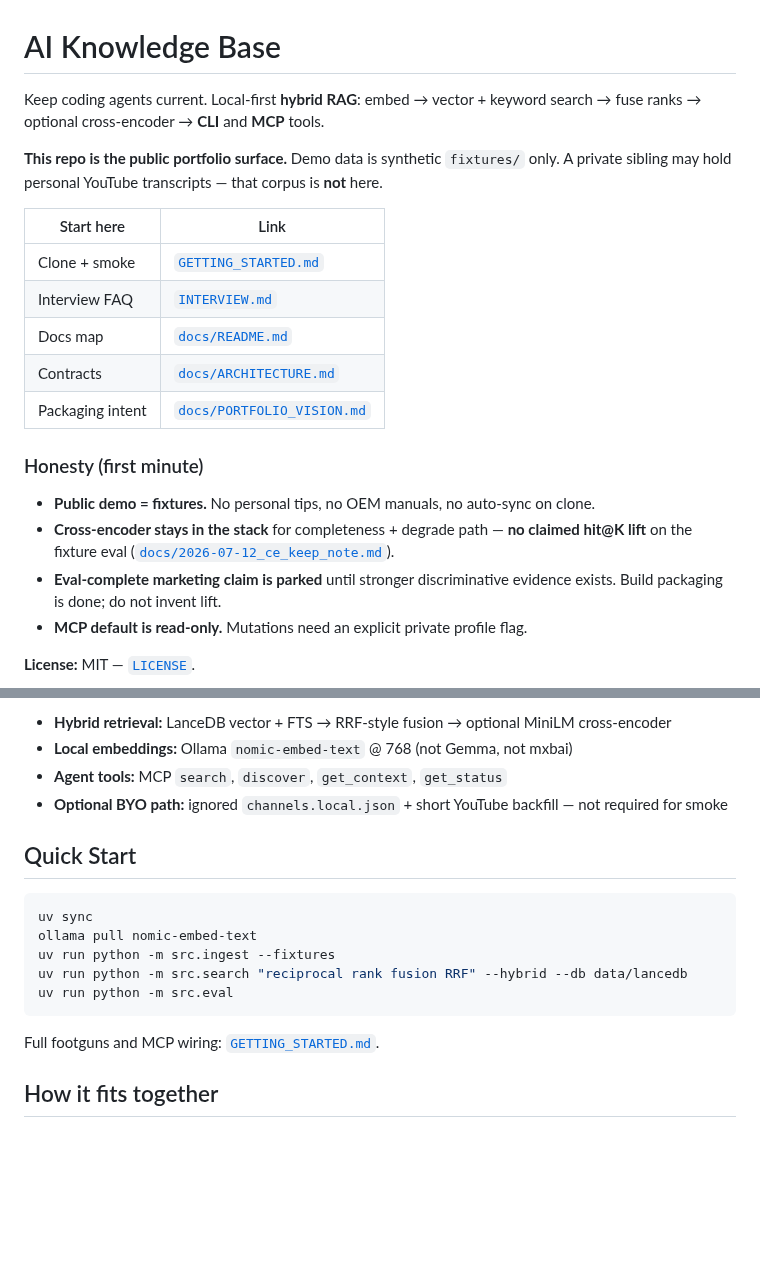
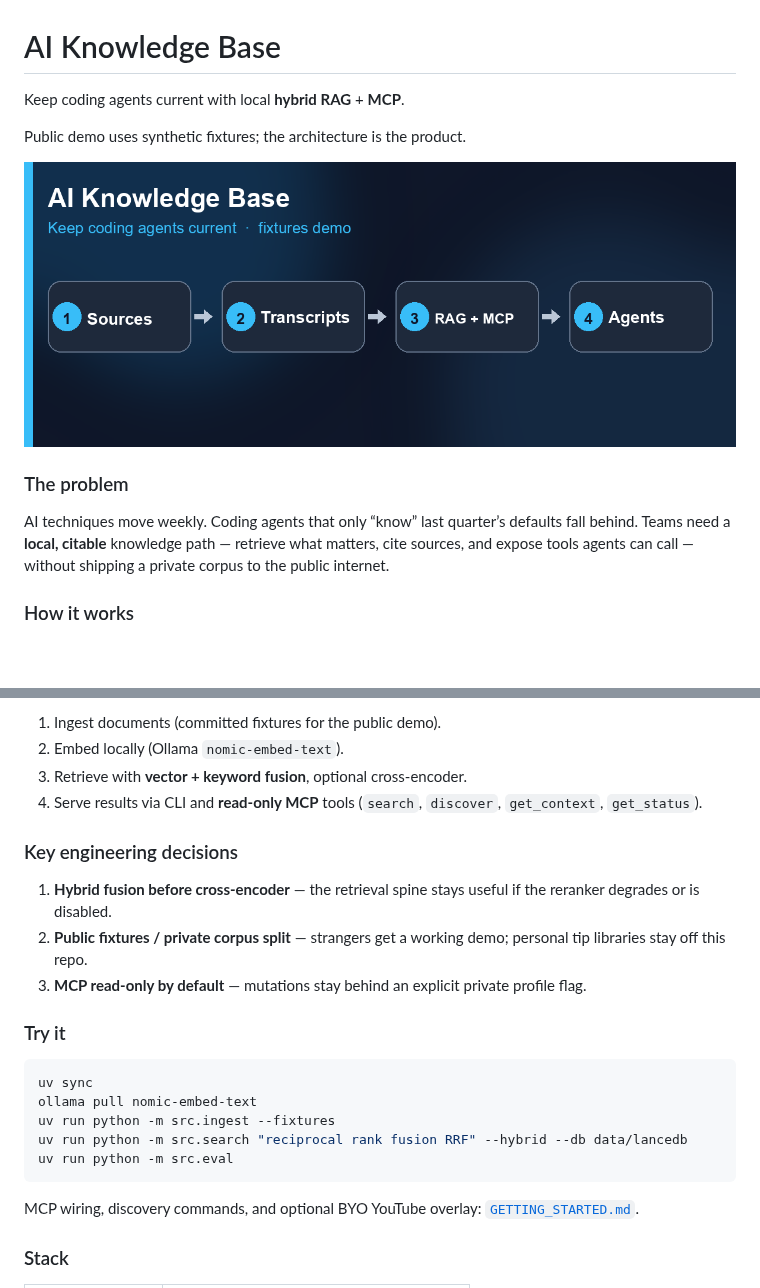
Before and after one commit to Alpha-W0lf/ai-knowledge-base-public, a Markdown page: README.md, 2 parts joined by grey strips. GitHub-like rendering; pictures changed too: docs/assets/pipeline_overview.png (added); blank space fills up the shorter version.

````diff
--- a/README.md
+++ b/README.md
@@ -1,23 +1,14 @@
 # AI Knowledge Base
 
-Keep coding agents current. Local-first **hybrid RAG**: embed → vector + keyword search → fuse ranks → optional cross-encoder → **CLI** and **MCP** tools.
+Keep coding agents current with local **hybrid RAG** + **MCP**.
 
-**This repo is the public portfolio surface.** Demo data is synthetic `fixtures/` only. A private sibling may hold personal YouTube transcripts — that corpus is **not** here.
+Public demo uses synthetic fixtures; the architecture is the product.
 
-| Start here | Link |
-|------------|------|
-| Clone + smoke | [`GETTING_STARTED.md`](GETTING_STARTED.md) |
-| Interview FAQ | [`INTERVIEW.md`](INTERVIEW.md) |
-| Docs map | [`docs/README.md`](docs/README.md) |
-| Contracts | [`docs/ARCHITECTURE.md`](docs/ARCHITECTURE.md) |
-| Packaging intent | [`docs/PORTFOLIO_VISION.md`](docs/PORTFOLIO_VISION.md) |
+![Sources → transcripts → RAG + MCP → agents](docs/assets/pipeline_overview.png)
 
-### Honesty (first minute)
+### The problem
 
-- **Public demo = fixtures.** No personal tips, no OEM manuals, no auto-sync on clone.
-- **Cross-encoder stays in the stack** for completeness + degrade path — **no claimed hit@K lift** on the fixture eval ([`docs/2026-07-12_ce_keep_note.md`](docs/2026-07-12_ce_keep_note.md)).
-- **Eval-complete marketing claim is parked** until stronger discriminative evidence exists. Build packaging is done; do not invent lift.
-- **MCP default is read-only.** Mutations need an explicit private profile flag.
+AI techniques move weekly. Coding agents that only “know” last quarter’s defaults fall behind. Teams need a **local, citable** knowledge path — retrieve what matters, cite sources, and expose tools agents can call — without shipping a private corpus to the public internet.
 
-**License:** MIT — [`LICENSE`](LICENSE).
+### How it works
 
@@ -25,10 +24,16 @@ Keep coding agents current. Local-first **hybrid RAG**: embed → vector + keywo
 
-- **Hybrid retrieval:** LanceDB vector + FTS → RRF-style fusion → optional MiniLM cross-encoder
-- **Local embeddings:** Ollama `nomic-embed-text` @ 768 (not Gemma, not mxbai)
-- **Agent tools:** MCP `search`, `discover`, `get_context`, `get_status`
-- **Optional BYO path:** ignored `channels.local.json` + short YouTube backfill — not required for smoke
+1. Ingest documents (committed fixtures for the public demo).
+2. Embed locally (Ollama `nomic-embed-text`).
+3. Retrieve with **vector + keyword fusion**, optional cross-encoder.
+4. Serve results via CLI and **read-only MCP** tools (`search`, `discover`, `get_context`, `get_status`).
 
-## Quick Start
+### Key engineering decisions
+
+1. **Hybrid fusion before cross-encoder** — the retrieval spine stays useful if the reranker degrades or is disabled.
+2. **Public fixtures / private corpus split** — strangers get a working demo; personal tip libraries stay off this repo.
+3. **MCP read-only by default** — mutations stay behind an explicit private profile flag.
+
+### Try it
 
 ```bash
 uv sync
@@ -38,7 +43,7 @@ uv run python -m src.search "reciprocal rank fusion RRF" --hybrid --db data/lanc
 uv run python -m src.eval
 ```
 
-Full footguns and MCP wiring: [`GETTING_STARTED.md`](GETTING_STARTED.md).
+MCP wiring, discovery commands, and optional BYO YouTube overlay: [`GETTING_STARTED.md`](GETTING_STARTED.md).
 
-## How it fits together
+### Stack
 
````
Also changed, not shown: other parts of README.md (+23 -149 lines), docs/assets/README.md (+7 -6 lines).
